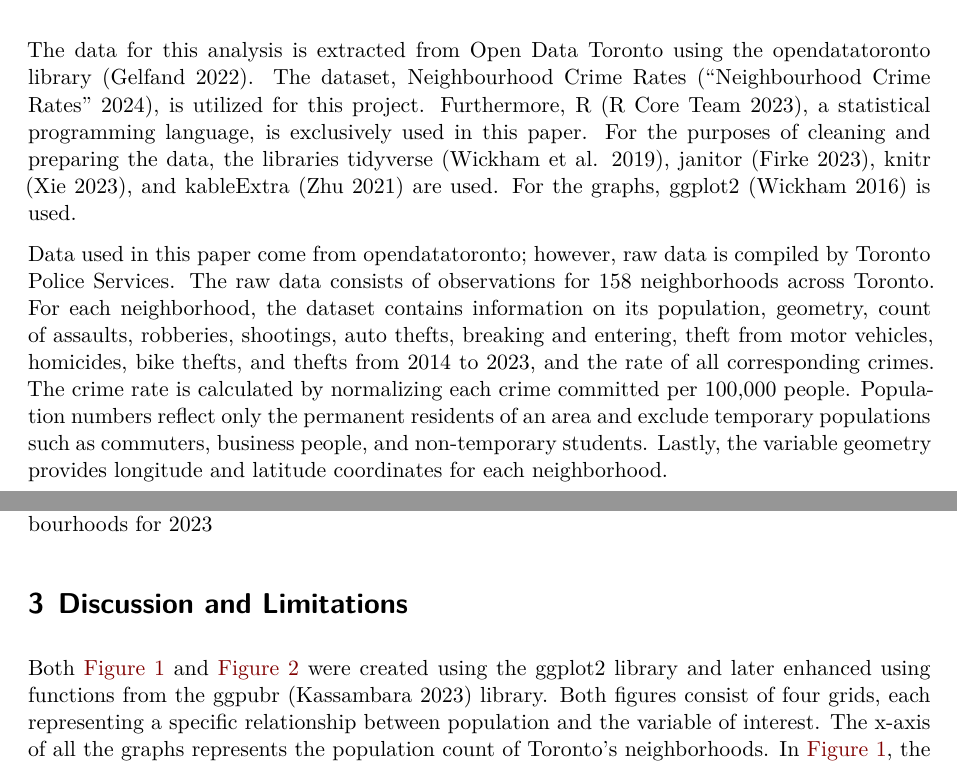
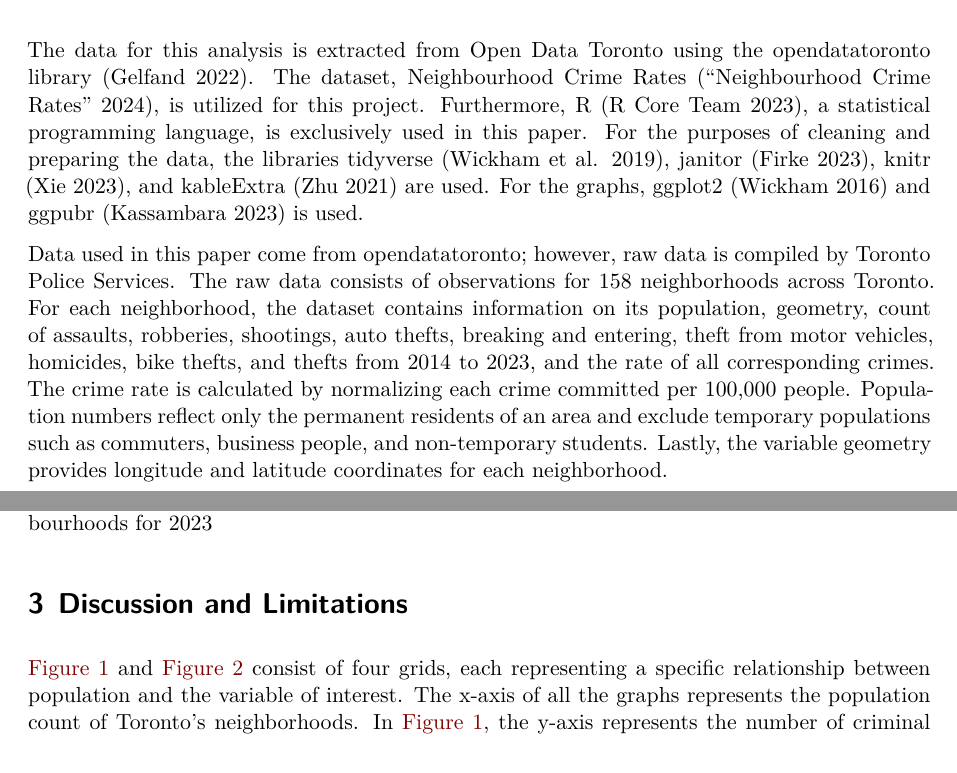
Before and after one commit to AhnafAlam1/Analyzing-the-relationship-between-changes-in-population-and-crime-rates-in-Toronto, a Quarto document (outputs/paper/Analyzing the relationship between crime and population density for Toronto neighbourhoods.qmd): two parts of pages 2 and 3 of 7, joined at a grey line, cut so that both start at the same text. Rendered offline with R 4.5, knitr and Pandoc in place of Quarto, then LaTeX, with nearby package versions; column names are cleaned by a stand-in for the janitor package.

Commit message:
Some gramatical errors were corrected in the .qmd and .pdf files

````diff
--- a/outputs/paper/Analyzing the relationship between crime and population density for Toronto neighbourhoods.qmd
+++ b/outputs/paper/Analyzing the relationship between crime and population density for Toronto neighbourhoods.qmd
@@ -80,7 +80,7 @@ head(data_toronto_clean)
 ```
 # Data
 
-The data for this analysis is extracted from Open Data Toronto using the opendatatoronto library [@opendatatoronto]. The dataset, Neighbourhood Crime Rates [@NEIGHBOURHOOD_CRIME_RATES_2024], is utilized for this project. Furthermore, R [@R], a statistical programming language, is exclusively used in this paper. For the purposes of cleaning and preparing the data, the libraries tidyverse [@tidy], janitor [@janet], knitr [@knitr], and kableExtra [@kable] are used. For the graphs, ggplot2 [@ggplot] is used.
+The data for this analysis is extracted from Open Data Toronto using the opendatatoronto library [@opendatatoronto]. The dataset, Neighbourhood Crime Rates [@NEIGHBOURHOOD_CRIME_RATES_2024], is utilized for this project. Furthermore, R [@R], a statistical programming language, is exclusively used in this paper. For the purposes of cleaning and preparing the data, the libraries tidyverse [@tidy], janitor [@janet], knitr [@knitr], and kableExtra [@kable] are used. For the graphs, ggplot2 [@ggplot] and ggpubr [@gg2] is used.
 
 Data used in this paper come from opendatatoronto; however, raw data is compiled by Toronto Police Services. The raw data consists of observations for 158 neighborhoods across Toronto. For each neighborhood, the dataset contains information on its population, geometry, count of assaults, robberies, shootings, auto thefts, breaking and entering, theft from motor vehicles, homicides, bike thefts, and thefts from 2014 to 2023, and the rate of all corresponding crimes. The crime rate is calculated by normalizing each crime committed per 100,000 people. Population numbers reflect only the permanent residents of an area and exclude temporary populations such as commuters, business people, and non-temporary students. Lastly, the variable geometry provides longitude and latitude coordinates for each neighborhood.
 
@@ -109,7 +109,7 @@ kable(data_toronto_clean[3:7, ], digits = 1, booktabs = TRUE, format = "latex")
 
 # Discussion and Limitations
 
-Both @fig-uno and @fig-dos were created using the ggplot2 library and later enhanced using functions from the ggpubr [@gg2] library. Both figures consist of four grids, each representing a specific relationship between population and the variable of interest. The x-axis of all the graphs represents the population count of Toronto's neighborhoods. In @fig-uno, the y-axis represents the number of criminal activities: shooting, assault, auto theft, and robbery. In contrast, in @fig-dos, the y-axis represents crime rates.
+@fig-uno and @fig-dos consist of four grids, each representing a specific relationship between population and the variable of interest. The x-axis of all the graphs represents the population count of Toronto's neighborhoods. In @fig-uno, the y-axis represents the number of criminal activities: shooting, assault, auto theft, and robbery. In contrast, in @fig-dos, the y-axis represents crime rates.
 
 Both graphs feature a least squares line, which serves as the optimal fit for a given set of dependent and independent values [@stat]. In the context of this paper, the independent variable is the 2023 population statistics, while the dependent variables differ across various crimes and their respective rates. The primary purpose of the line is to highlight potential trends within the data that might not be apparent.
 
````
Also changed, not shown: outputs/paper/Analyzing-the-relationship-between-crime-and-population-density-for-Toronto-neighbourhoods.pdf.
